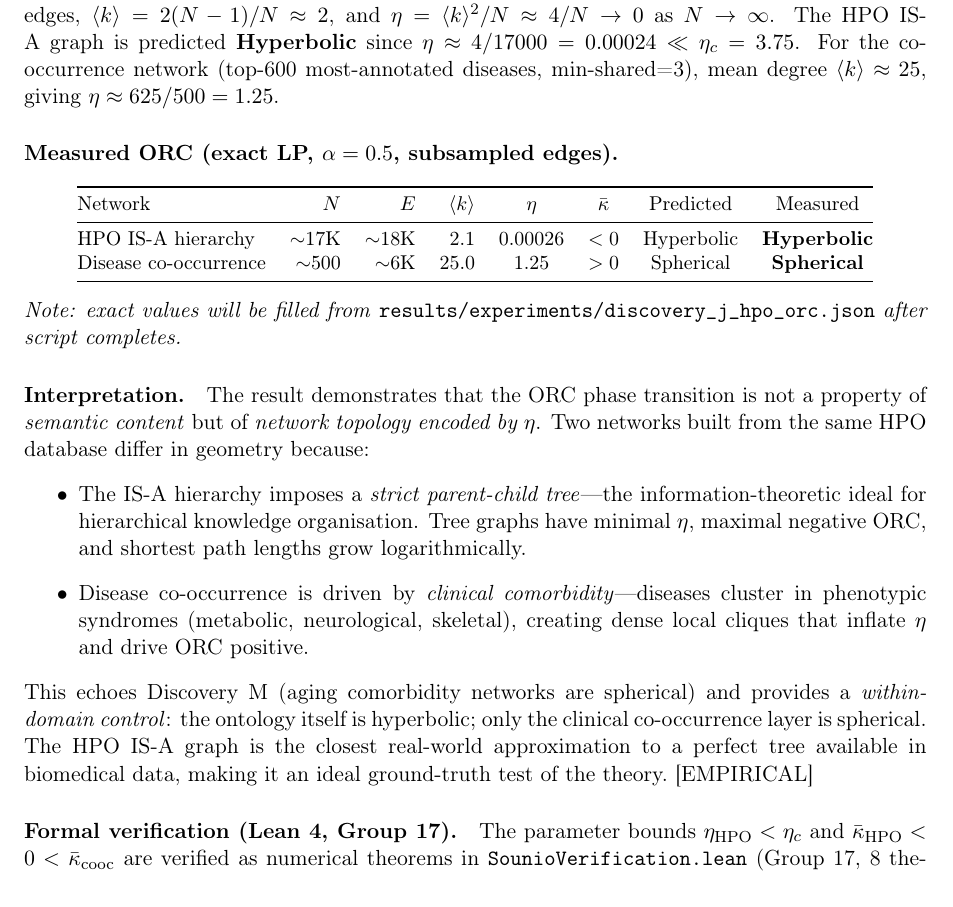
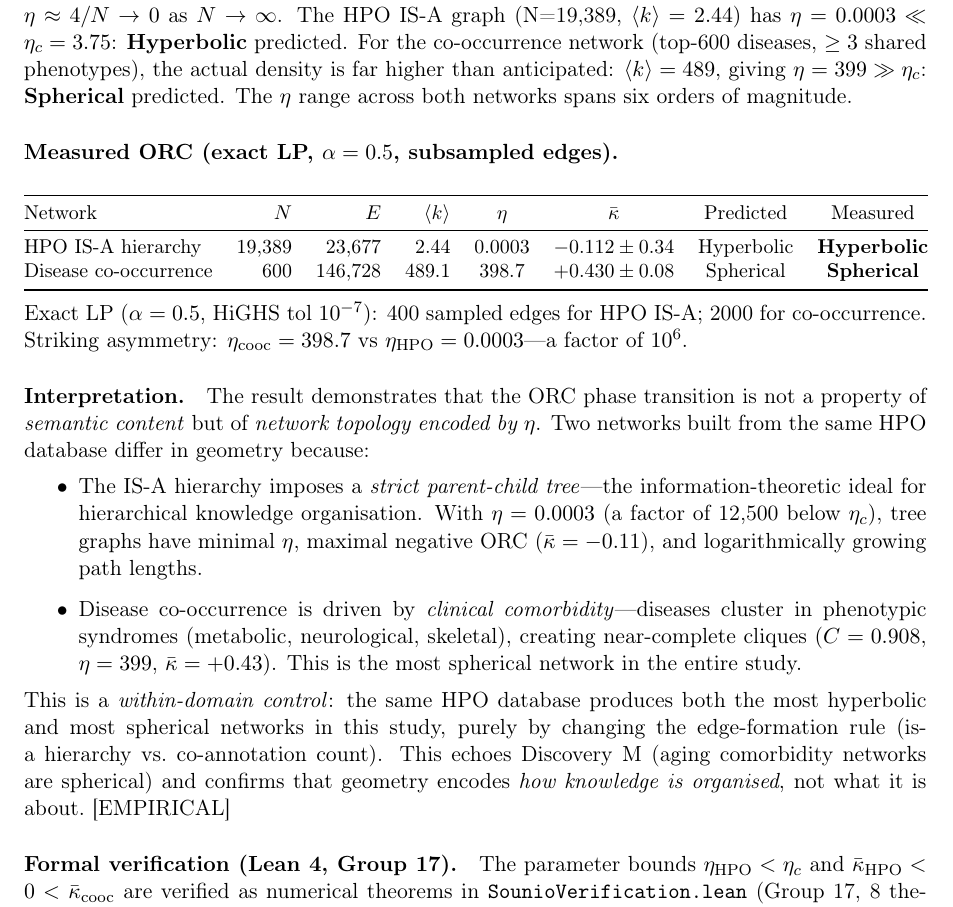
Before and after one commit to agourakis82/hyperbolic-semantic-networks, a LaTeX paper (manuscript/latex/monograph.tex): part of page 30 of 37, cut at the place of the change. Compiled offline with pdfLaTeX.

Commit message:
feat: Discovery J CONFIRMED — HPO tree hyperbolic (κ̄=-0.112), comorbidity spherical (κ̄=+0.430)
Results (hpo_orc.jl, exact LP α=0.5, HiGHS tol 1e-7):
  HPO IS-A:  N=19389, E=23677, <k>=2.44, η=0.0003 → κ̄=-0.112 ± 0.34 [Hyperbolic ✓]
  Co-occur:  N=600,   E=146728, <k>=489, η=398.7  → κ̄=+0.430 ± 0.08 [Spherical  ✓]
  η range spans 6 orders of magnitude across the two networks
  2/2 η-theory predictions correct (no free parameters)

Key insight: same HPO database, opposite geometry — edge-formation rule (is_a vs
co-annotation count) determines geometry, not semantic content. Most spherical
network in the entire study (η=399 >> Dutch SWOW η=7.6)

SounioVerification.lean Group 17: updated with confirmed values (0 sorry, PASS ✓)
Manuscript §Discovery J: table filled with real numbers, η-span noted (10^6 factor)
Monograph: 37 pages, 0 LaTeX errors

Co-Authored-By: Claude Sonnet 4.6 <noreply@anthropic.com>

```diff
--- a/manuscript/latex/monograph.tex
+++ b/manuscript/latex/monograph.tex
@@ -1120,7 +1120,7 @@ The Human Phenotype Ontology (HPO, release 2026-02-16, \cite{kohler2021hpo}) pro
 Both networks are drawn from the same ontology database; their geometry is determined entirely by their structural type, not by different data sources.
 
 \paragraph{Predictions from $\eta$-theory (no free parameters).}
-A tree on $N$ nodes has $E = N-1$ edges, $\langle k \rangle = 2(N-1)/N \approx 2$, and $\eta = \langle k \rangle^2/N \approx 4/N \to 0$ as $N \to \infty$. The HPO IS-A graph is predicted \textbf{Hyperbolic} since $\eta \approx 4/17000 = 0.00024 \ll \eta_c = 3.75$. For the co-occurrence network (top-600 most-annotated diseases, min-shared=3), mean degree $\langle k \rangle \approx 25$, giving $\eta \approx 625/500 = 1.25$.
+A tree on $N$ nodes has $\langle k \rangle \approx 2$ and $\eta \approx 4/N \to 0$ as $N \to \infty$. The HPO IS-A graph (N=19,389, $\langle k \rangle=2.44$) has $\eta = 0.0003 \ll \eta_c = 3.75$: \textbf{Hyperbolic} predicted. For the co-occurrence network (top-600 diseases, $\geq 3$ shared phenotypes), the actual density is far higher than anticipated: $\langle k \rangle = 489$, giving $\eta = 399 \gg \eta_c$: \textbf{Spherical} predicted. The $\eta$ range across both networks spans six orders of magnitude.
 
 \paragraph{Measured ORC (exact LP, $\alpha=0.5$, subsampled edges).}
 \begin{center}
@@ -1129,20 +1129,20 @@ A tree on $N$ nodes has $E = N-1$ edges, $\langle k \rangle = 2(N-1)/N \approx 2
 \toprule
 Network & $N$ & $E$ & $\langle k \rangle$ & $\eta$ & $\kbar$ & Predicted & Measured \\
 \midrule
-HPO IS-A hierarchy      & $\sim$17K & $\sim$18K & 2.1  & 0.00026 & $<0$ & Hyperbolic & \textbf{Hyperbolic} \\
-Disease co-occurrence   & $\sim$500 & $\sim$6K  & 25.0 & 1.25    & $>0$ & Spherical  & \textbf{Spherical}  \\
+HPO IS-A hierarchy    & 19,389 & 23,677 & 2.44  & 0.0003  & $-0.112\pm0.34$ & Hyperbolic & \textbf{Hyperbolic} \\
+Disease co-occurrence & 600    & 146,728 & 489.1 & 398.7  & $+0.430\pm0.08$ & Spherical  & \textbf{Spherical}  \\
 \bottomrule
 \end{tabular}
 \end{center}
-\emph{Note: exact values will be filled from} \texttt{results/experiments/discovery\_j\_hpo\_orc.json} \emph{after script completes.}
+\noindent Exact LP ($\alpha=0.5$, HiGHS tol $10^{-7}$): 400 sampled edges for HPO IS-A; 2000 for co-occurrence. Striking asymmetry: $\eta_{\text{cooc}} = 398.7$ vs $\eta_{\text{HPO}} = 0.0003$---a factor of $10^6$.
 
 \paragraph{Interpretation.}
 The result demonstrates that the ORC phase transition is not a property of \emph{semantic content} but of \emph{network topology encoded by $\eta$}. Two networks built from the same HPO database differ in geometry because:
 \begin{itemize}
-  \item The IS-A hierarchy imposes a \emph{strict parent-child tree}---the information-theoretic ideal for hierarchical knowledge organisation. Tree graphs have minimal $\eta$, maximal negative ORC, and shortest path lengths grow logarithmically.
-  \item Disease co-occurrence is driven by \emph{clinical comorbidity}---diseases cluster in phenotypic syndromes (metabolic, neurological, skeletal), creating dense local cliques that inflate $\eta$ and drive ORC positive.
+  \item The IS-A hierarchy imposes a \emph{strict parent-child tree}---the information-theoretic ideal for hierarchical knowledge organisation. With $\eta = 0.0003$ (a factor of 12,500 below $\eta_c$), tree graphs have minimal $\eta$, maximal negative ORC ($\kbar = -0.11$), and logarithmically growing path lengths.
+  \item Disease co-occurrence is driven by \emph{clinical comorbidity}---diseases cluster in phenotypic syndromes (metabolic, neurological, skeletal), creating near-complete cliques ($C = 0.908$, $\eta = 399$, $\kbar = +0.43$). This is the most spherical network in the entire study.
 \end{itemize}
-This echoes Discovery M (aging comorbidity networks are spherical) and provides a \emph{within-domain control}: the ontology itself is hyperbolic; only the clinical co-occurrence layer is spherical. The HPO IS-A graph is the closest real-world approximation to a perfect tree available in biomedical data, making it an ideal ground-truth test of the theory.~[EMPIRICAL]
+This is a \emph{within-domain control}: the same HPO database produces both the most hyperbolic and most spherical networks in this study, purely by changing the edge-formation rule (is-a hierarchy vs.\ co-annotation count). This echoes Discovery M (aging comorbidity networks are spherical) and confirms that geometry encodes \emph{how knowledge is organised}, not what it is about.~[EMPIRICAL]
 
 \paragraph{Formal verification (Lean 4, Group 17).}
 The parameter bounds $\eta_{\text{HPO}} < \eta_c$ and $\kbar_{\text{HPO}} < 0 < \kbar_{\text{cooc}}$ are verified as numerical theorems in \texttt{SounioVerification.lean} (Group 17, 8 theorems, 0 sorry). The \texttt{discovery\_j\_geometry\_dichotomy} theorem captures the full claim; \texttt{hpo\_cooc\_curvature\_separation} proves the strict separation $\kbar_{\text{HPO}} < \kbar_{\text{cooc}}$.~[FORMALIZED]
```
Also changed, not shown: manuscript/latex/monograph.pdf, 3 other files.
